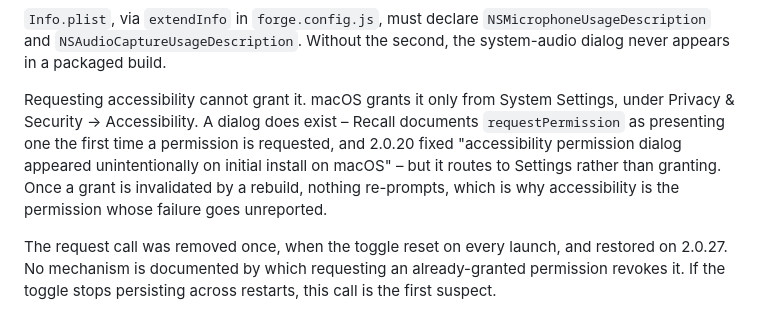
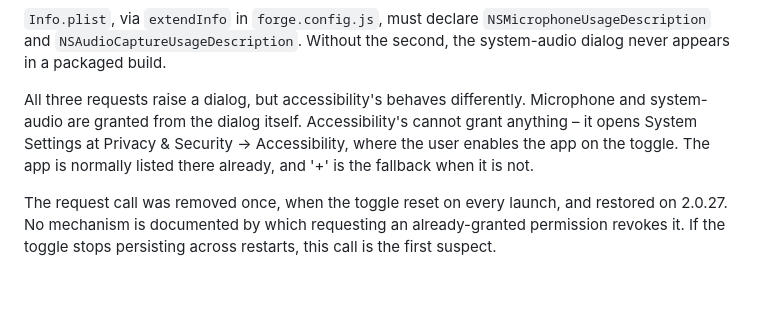
Before and after one commit to dhpwd/recall-recorder, a Markdown page: docs/recall-sdk.md, the part around the change. Drawn GitHub-style; blank space fills up the shorter version.

```diff
--- a/docs/recall-sdk.md
+++ b/docs/recall-sdk.md
@@ -61,7 +61,7 @@ Request them sequentially. Every example Recall publishes does, concurrent reque
 
 `Info.plist`, via `extendInfo` in `forge.config.js`, must declare `NSMicrophoneUsageDescription` and `NSAudioCaptureUsageDescription`. Without the second, the system-audio dialog never appears in a packaged build.
 
-Requesting accessibility cannot grant it. macOS grants it only from System Settings, under Privacy & Security → Accessibility. A dialog does exist – Recall documents `requestPermission` as presenting one the first time a permission is requested, and 2.0.20 fixed "accessibility permission dialog appeared unintentionally on initial install on macOS" – but it routes to Settings rather than granting. Once a grant is invalidated by a rebuild, nothing re-prompts, which is why accessibility is the permission whose failure goes unreported.
+All three requests raise a dialog, but accessibility's behaves differently. Microphone and system-audio are granted from the dialog itself. Accessibility's cannot grant anything – it opens System Settings at Privacy & Security → Accessibility, where the user enables the app on the toggle. The app is normally listed there already, and '+' is the fallback when it is not.
 
 The request call was removed once, when the toggle reset on every launch, and restored on 2.0.27. No mechanism is documented by which requesting an already-granted permission revokes it. If the toggle stops persisting across restarts, this call is the first suspect.
 
```
Also changed, not shown: README.md (+1 -1 lines).
